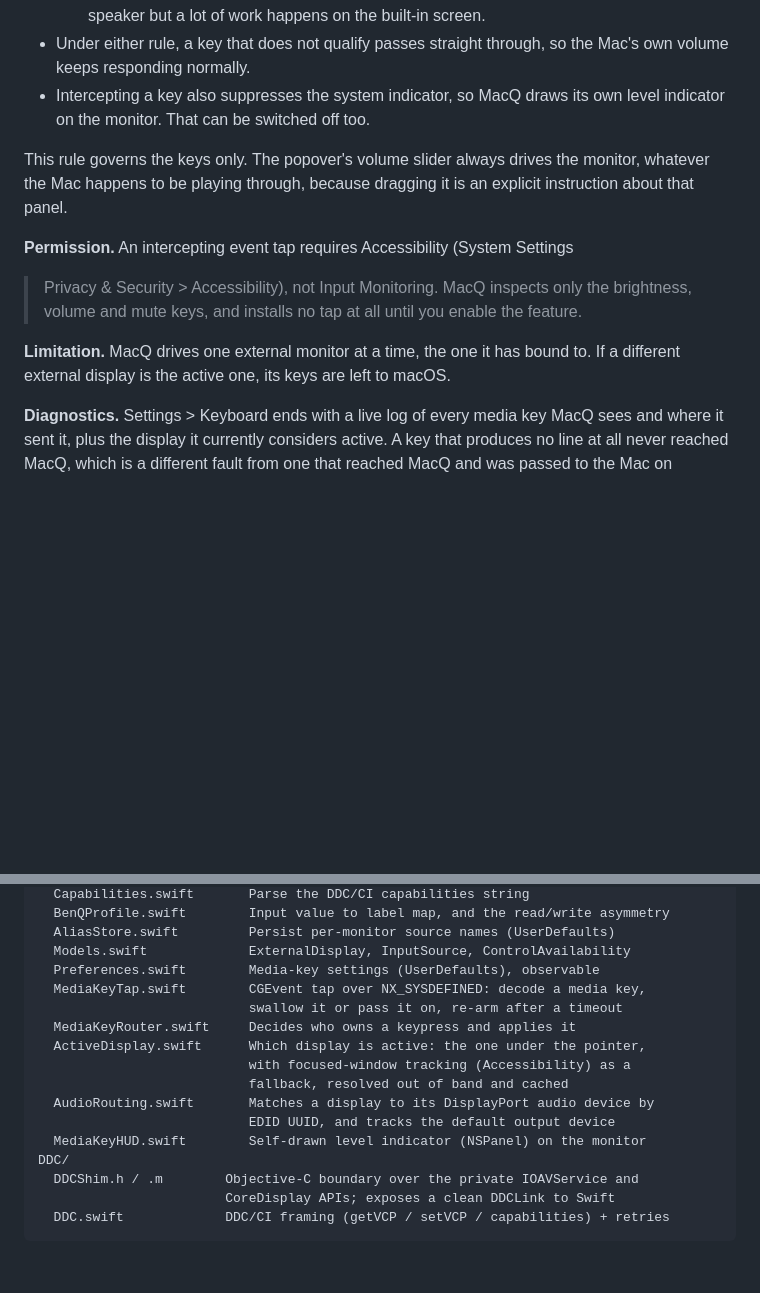
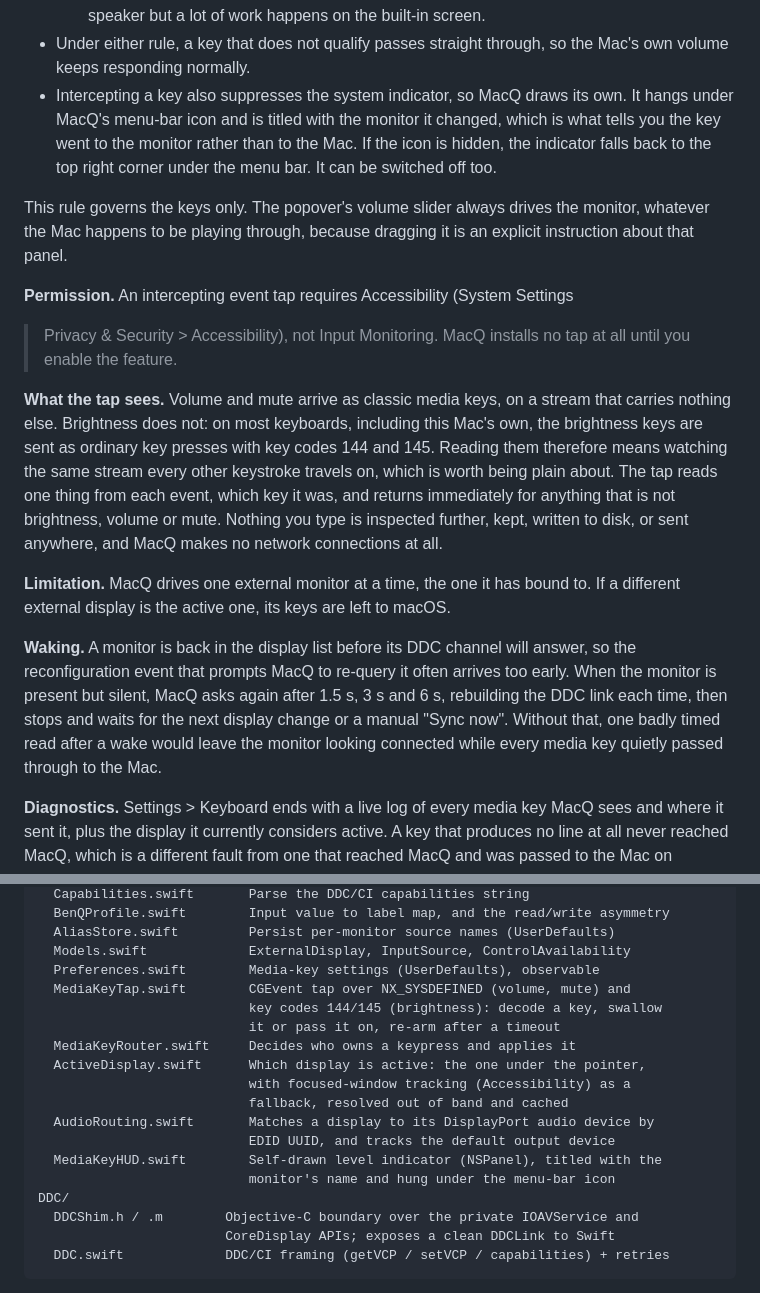
Before and after one commit to BirjuVachhani/macq, a Markdown page: README.md, 2 parts joined by grey strips. GitHub-like rendering; blank space fills up the shorter version.

Commit message:
docs: document the brightness key path, the banner and the wake recovery
Adds a "What the tap sees" section, because the honest answer changed with
the fix: brightness arrives as an ordinary key press, so the tap now
watches the stream every keystroke travels on. That is worth stating
plainly rather than leaving in the code.

Also documents the wake retry ladder, describes the indicator's new
placement and title, and corrects the architecture map.

Co-Authored-By: Claude Opus 5 <noreply@anthropic.com>

```diff
--- a/README.md
+++ b/README.md
@@ -75,21 +75,40 @@ touched, so the Mac keeps behaving normally.
     monitor is the speaker but a lot of work happens on the built-in screen.
 - Under either rule, a key that does not qualify passes straight through, so the
   Mac's own volume keeps responding normally.
-- Intercepting a key also suppresses the system indicator, so MacQ draws its own
-  level indicator on the monitor. That can be switched off too.
+- Intercepting a key also suppresses the system indicator, so MacQ draws its own.
+  It hangs under MacQ's menu-bar icon and is titled with the monitor it changed,
+  which is what tells you the key went to the monitor rather than to the Mac. If
+  the icon is hidden, the indicator falls back to the top right corner under the
+  menu bar. It can be switched off too.
 
 This rule governs the keys only. The popover's volume slider always drives the
 monitor, whatever the Mac happens to be playing through, because dragging it is
 an explicit instruction about that panel.
 
 **Permission.** An intercepting event tap requires Accessibility (System Settings
-> Privacy & Security > Accessibility), not Input Monitoring. MacQ inspects only
-the brightness, volume and mute keys, and installs no tap at all until you enable
-the feature.
+> Privacy & Security > Accessibility), not Input Monitoring. MacQ installs no tap
+at all until you enable the feature.
+
+**What the tap sees.** Volume and mute arrive as classic media keys, on a stream
+that carries nothing else. Brightness does not: on most keyboards, including this
+Mac's own, the brightness keys are sent as ordinary key presses with key codes
+144 and 145. Reading them therefore means watching the same stream every other
+keystroke travels on, which is worth being plain about. The tap reads one thing
+from each event, which key it was, and returns immediately for anything that is
+not brightness, volume or mute. Nothing you type is inspected further, kept,
+written to disk, or sent anywhere, and MacQ makes no network connections at all.
 
 **Limitation.** MacQ drives one external monitor at a time, the one it has bound
 to. If a different external display is the active one, its keys are left to
 macOS.
+
+**Waking.** A monitor is back in the display list before its DDC channel will
+answer, so the reconfiguration event that prompts MacQ to re-query it often
+arrives too early. When the monitor is present but silent, MacQ asks again after
+1.5 s, 3 s and 6 s, rebuilding the DDC link each time, then stops and waits for
+the next display change or a manual "Sync now". Without that, one badly timed
+read after a wake would leave the monitor looking connected while every media key
+quietly passed through to the Mac.
 
 **Diagnostics.** Settings > Keyboard ends with a live log of every media key MacQ
 sees and where it sent it, plus the display it currently considers active. A key
@@ -189,15 +208,17 @@ Core/
   AliasStore.swift         Persist per-monitor source names (UserDefaults)
   Models.swift             ExternalDisplay, InputSource, ControlAvailability
   Preferences.swift        Media-key settings (UserDefaults), observable
-  MediaKeyTap.swift        CGEvent tap over NX_SYSDEFINED: decode a media key,
-                           swallow it or pass it on, re-arm after a timeout
+  MediaKeyTap.swift        CGEvent tap over NX_SYSDEFINED (volume, mute) and
+                           key codes 144/145 (brightness): decode a key, swallow
+                           it or pass it on, re-arm after a timeout
   MediaKeyRouter.swift     Decides who owns a keypress and applies it
   ActiveDisplay.swift      Which display is active: the one under the pointer,
                            with focused-window tracking (Accessibility) as a
                            fallback, resolved out of band and cached
   AudioRouting.swift       Matches a display to its DisplayPort audio device by
                            EDID UUID, and tracks the default output device
-  MediaKeyHUD.swift        Self-drawn level indicator (NSPanel) on the monitor
+  MediaKeyHUD.swift        Self-drawn level indicator (NSPanel), titled with the
+                           monitor's name and hung under the menu-bar icon
 DDC/
   DDCShim.h / .m        Objective-C boundary over the private IOAVService and
                         CoreDisplay APIs; exposes a clean DDCLink to Swift
```
